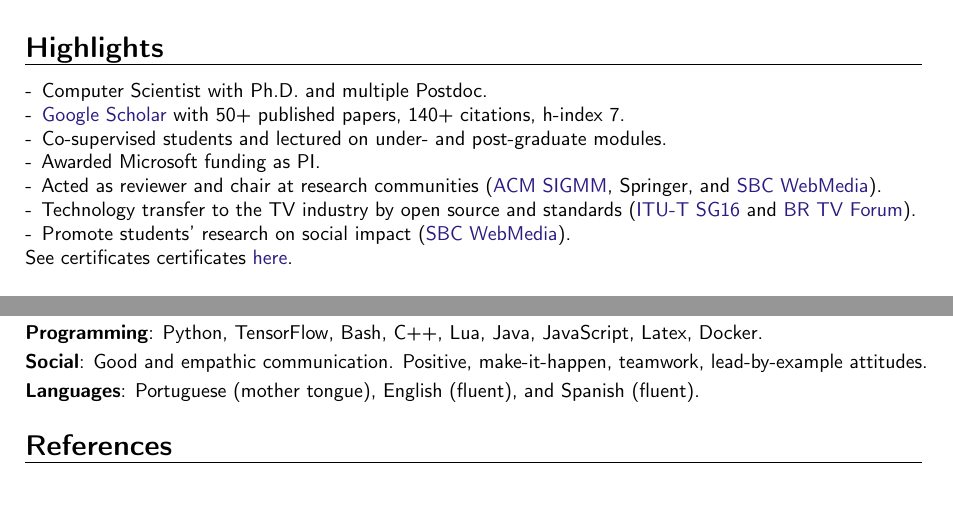
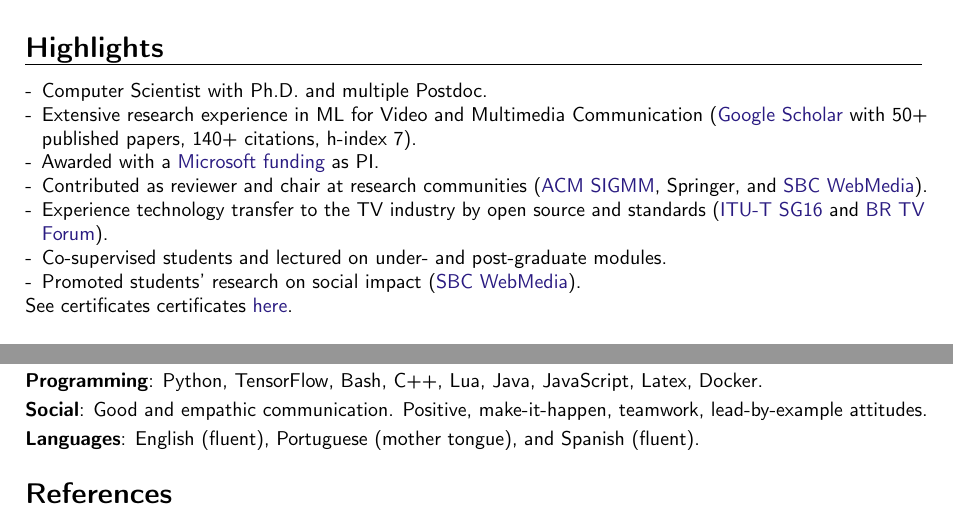
Before and after one commit to alanlivio/alanlivio.github.io, a LaTeX CV (latex/cv.tex): two parts of pages 1 and 3 of 3, joined at a grey line, cut so that both start at the same text. Compiled offline with pdfLaTeX.

Commit message:
update cv

```diff
--- a/latex/cv.tex
+++ b/latex/cv.tex
@@ -18,12 +18,12 @@
 
 \begin{itemize}
     \item Computer Scientist with Ph.D. and multiple Postdoc.
-    \item \href{https://scholar.google.com/citations?user=1bEOmkUAAAAJ&hl=en}{Google Scholar} with 50+ published papers, 140+ citations, h-index 7.
+    \item Extensive research experience in ML for Video and Multimedia Communication (\href{https://scholar.google.com/citations?user=1bEOmkUAAAAJ&hl=en}{Google Scholar} with 50+ published papers, 140+ citations, h-index 7).
+    \item Awarded with a \href{https://www.rnp.br/en/rnp-and-microsoft-challenge-artificial-intelligence}{Microsoft funding} as PI.
+    \item Contributed as reviewer and chair at research communities (\href{http://sigmm.acm.org}{ACM SIGMM}, Springer, and \href{http://webmedia.org.br}{SBC WebMedia}).
+    \item Experience technology transfer to the TV industry by open source and standards (\href{http://www.itu.int/en/ITU-T/studygroups/2022-2024/16}{ITU-T SG16} and \href{http://forumsbtvd.org.br}{BR TV Forum}).
     \item Co-supervised students and lectured on under- and post-graduate modules.
-    \item Awarded Microsoft funding as PI.
-    \item Acted as reviewer and chair at research communities (\href{http://sigmm.acm.org}{ACM SIGMM}, Springer, and \href{http://webmedia.org.br}{SBC WebMedia}).
-    \item Technology transfer to the TV industry by open source and standards (\href{http://www.itu.int/en/ITU-T/studygroups/2022-2024/16}{ITU-T SG16} and \href{http://forumsbtvd.org.br}{BR TV Forum}).
-    \item Promote  students' research on social impact (\href{https://webmedia.org.br/2022/en/lf-award/}{SBC WebMedia}).
+    \item Promoted students' research on social impact (\href{https://webmedia.org.br/2022/en/lf-award/}{SBC WebMedia}).
 \end{itemize}
 
 See certificates certificates \href{https://alanlivio.github.io/certificates.pdf}{here}.
@@ -173,7 +173,7 @@ See certificates certificates \href{https://alanlivio.github.io/certificates.pdf
 \cvline{Teaching}{Course design, Moodle, Presentation skills.}
 \cvline{Programming}{Python, TensorFlow, Bash, C++, Lua, Java, JavaScript, Latex, Docker.}{}{}{}
 \cvline{Social}{Good and empathic communication. Positive, make-it-happen, teamwork, lead-by-example attitudes.}
-\cvline{Languages}{Portuguese (mother tongue), English (fluent), and Spanish (fluent).}{}
+\cvline{Languages}{English (fluent), Portuguese (mother tongue), and Spanish (fluent).}{}
 
 %%%%%%%%%%%%%%%%%%%%%%%%%%%%%%%%%%%%%%%%
 \section{References}
```
